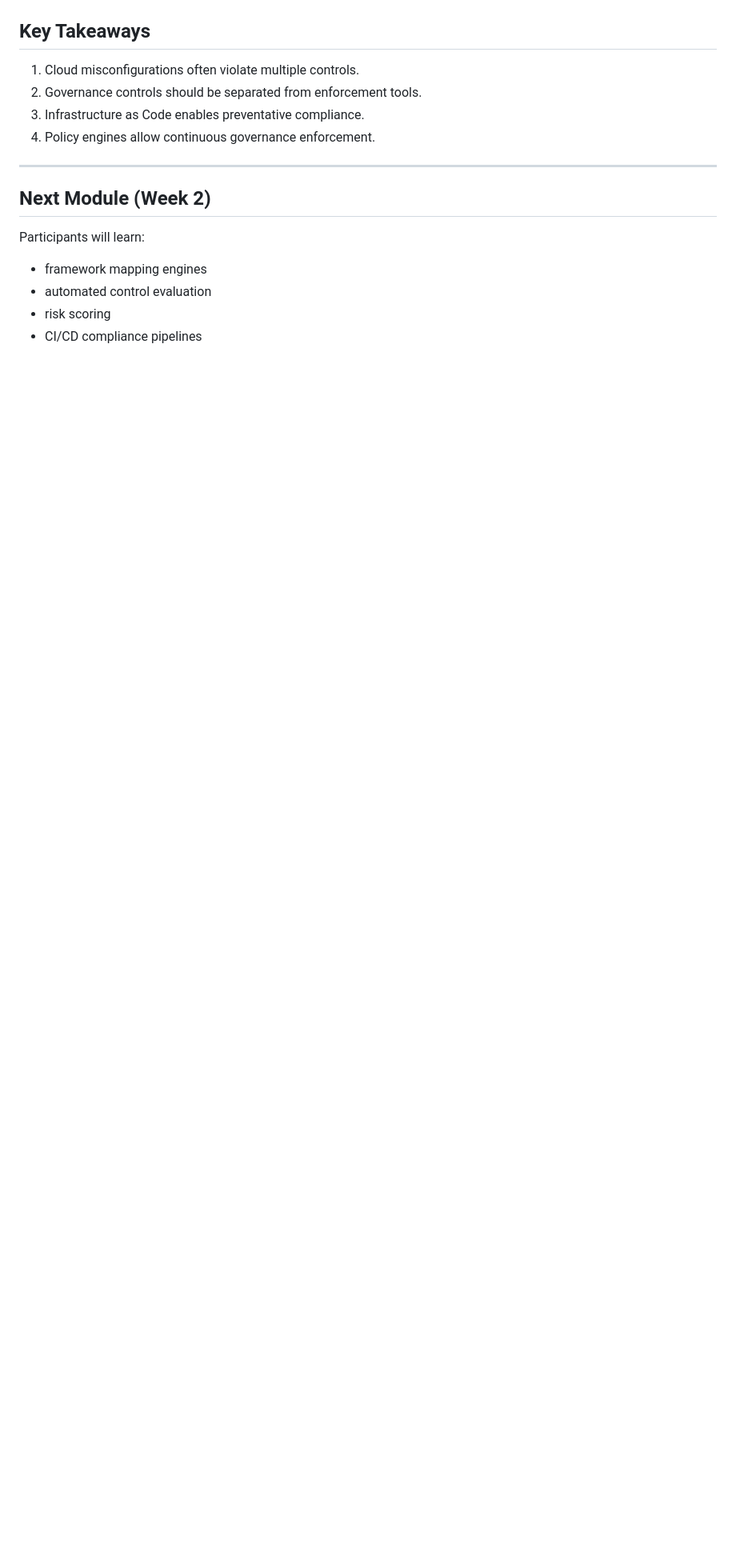
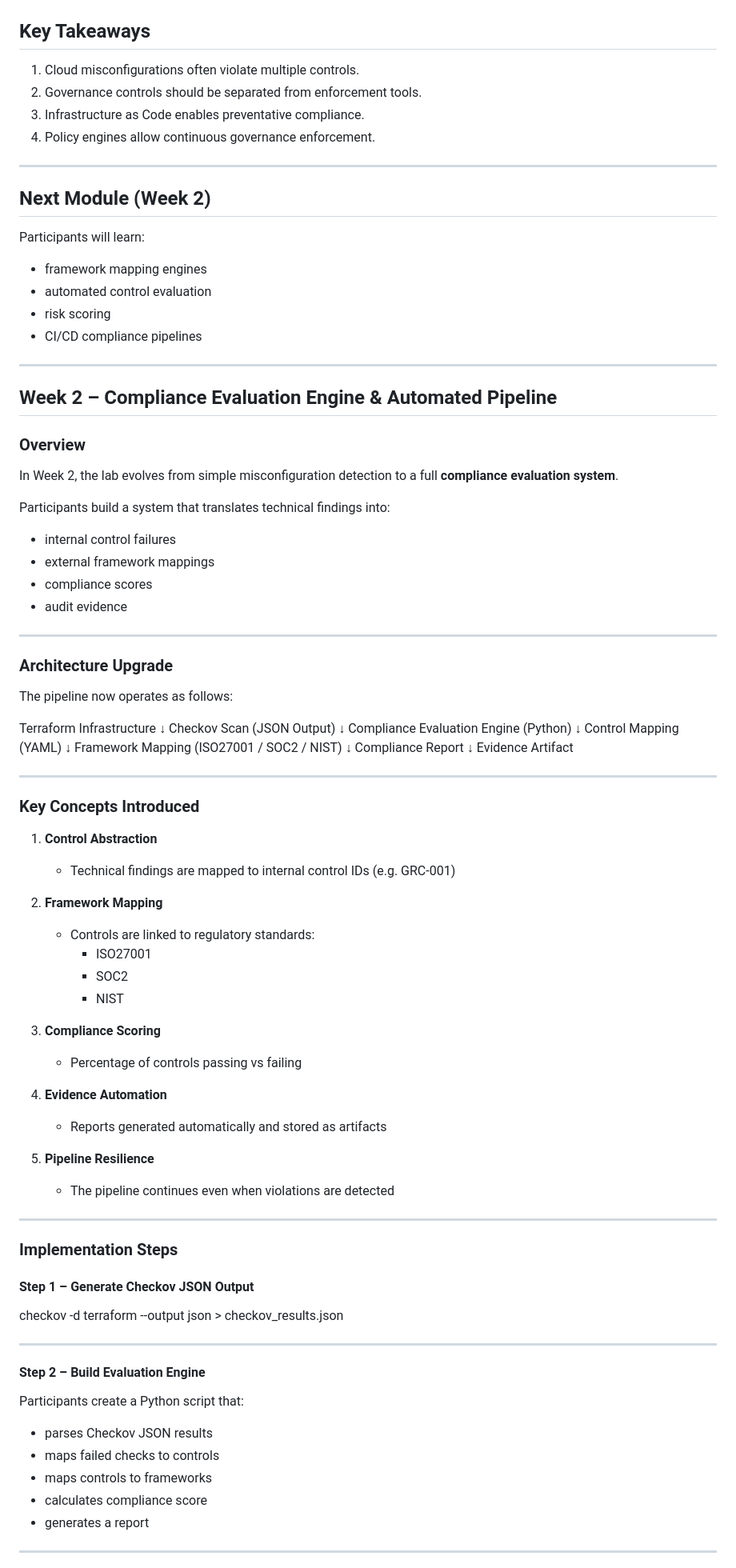
Before and after one commit to Jaymeso/grc-as-code-lab, a Markdown page: docs/grc-as-code-training-manual.md, the part around one of its changes. Shown at 80% size. Drawn GitHub-style; blank space fills up the shorter version.

Commit message:
Week 2: add compliance engine and pipeline documentation

```diff
--- a/docs/grc-as-code-training-manual.md
+++ b/docs/grc-as-code-training-manual.md
@@ -301,3 +301,88 @@ Participants will learn:
 - automated control evaluation
 - risk scoring
 - CI/CD compliance pipelines
+
+
+
+---
+
+## Week 2 – Compliance Evaluation Engine & Automated Pipeline
+
+### Overview
+
+In Week 2, the lab evolves from simple misconfiguration detection to a full **compliance evaluation system**.
+
+Participants build a system that translates technical findings into:
+
+- internal control failures
+- external framework mappings
+- compliance scores
+- audit evidence
+
+---
+
+### Architecture Upgrade
+
+The pipeline now operates as follows:
+
+Terraform Infrastructure
+↓
+Checkov Scan (JSON Output)
+↓
+Compliance Evaluation Engine (Python)
+↓
+Control Mapping (YAML)
+↓
+Framework Mapping (ISO27001 / SOC2 / NIST)
+↓
+Compliance Report
+↓
+Evidence Artifact
+
+
+
+---
+
+### Key Concepts Introduced
+
+1. **Control Abstraction**
+   - Technical findings are mapped to internal control IDs (e.g. GRC-001)
+
+2. **Framework Mapping**
+   - Controls are linked to regulatory standards:
+     - ISO27001
+     - SOC2
+     - NIST
+
+3. **Compliance Scoring**
+   - Percentage of controls passing vs failing
+
+4. **Evidence Automation**
+   - Reports generated automatically and stored as artifacts
+
+5. **Pipeline Resilience**
+   - The pipeline continues even when violations are detected
+
+---
+
+### Implementation Steps
+
+#### Step 1 – Generate Checkov JSON Output
+
+checkov -d terraform --output json > checkov_results.json
+
+
+---
+
+#### Step 2 – Build Evaluation Engine
+
+Participants create a Python script that:
+
+- parses Checkov JSON results
+- maps failed checks to controls
+- maps controls to frameworks
+- calculates compliance score
+- generates a report
+
+---
+
```
Also changed, not shown: other parts of docs/grc-as-code-training-manual.md (+52 -0 lines).
